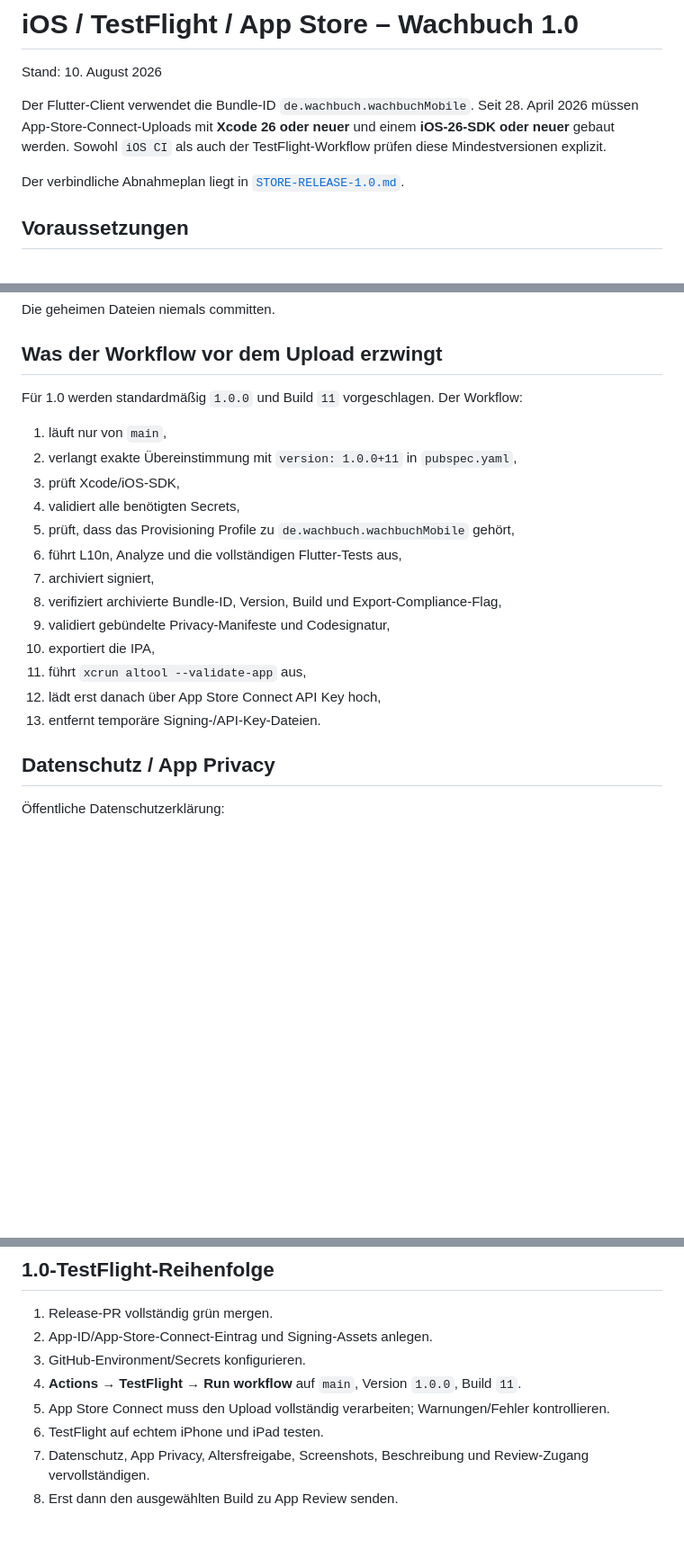
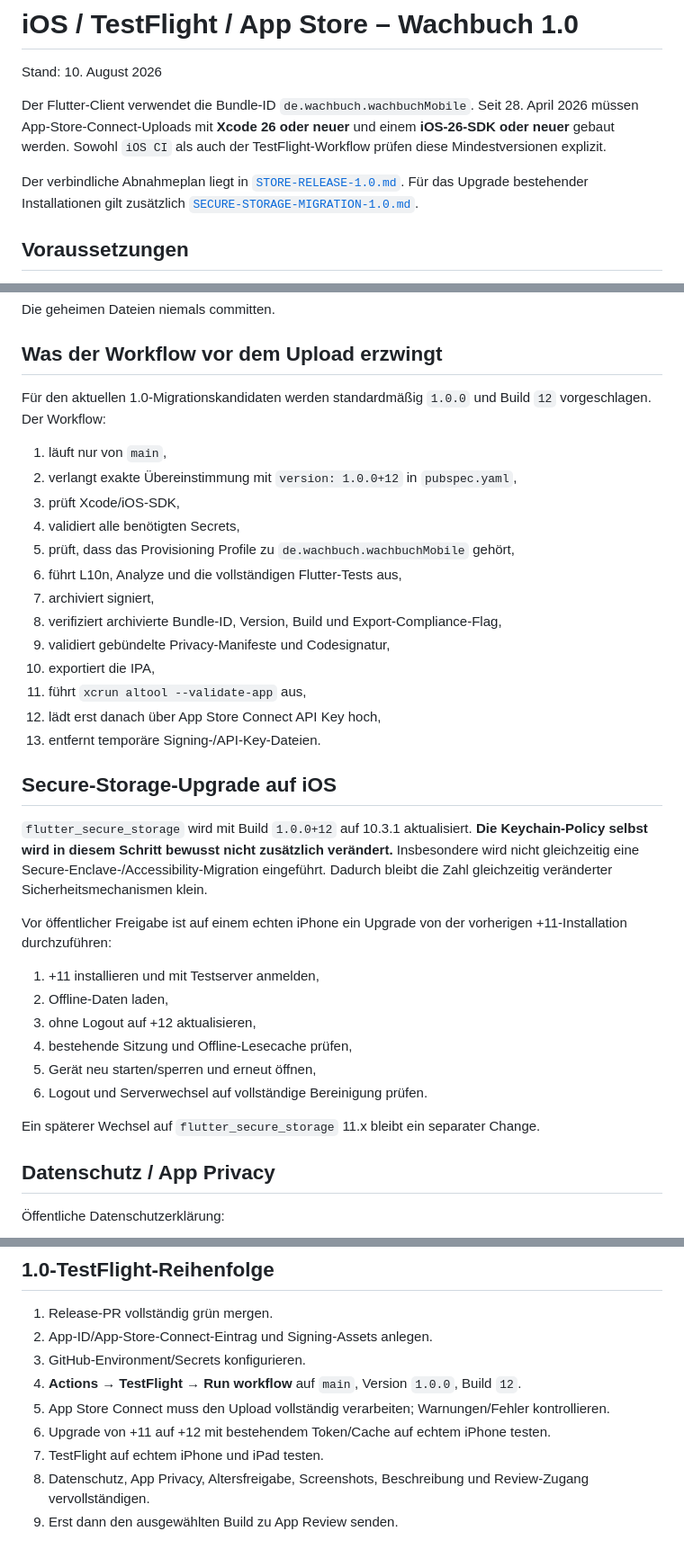
Before and after one commit to darkspike1988/Wachbuch-Client, a Markdown page: docs/IOS-TESTFLIGHT.md, 3 parts joined by grey strips. Shown at 90% size. GitHub-like rendering; blank space fills up the shorter version.

Commit message:
docs: align TestFlight guide with secure storage build 12

```diff
--- a/docs/IOS-TESTFLIGHT.md
+++ b/docs/IOS-TESTFLIGHT.md
@@ -4,7 +4,7 @@ Stand: 10. August 2026
 
 Der Flutter-Client verwendet die Bundle-ID `de.wachbuch.wachbuchMobile`. Seit 28. April 2026 müssen App-Store-Connect-Uploads mit **Xcode 26 oder neuer** und einem **iOS-26-SDK oder neuer** gebaut werden. Sowohl `iOS CI` als auch der TestFlight-Workflow prüfen diese Mindestversionen explizit.
 
-Der verbindliche Abnahmeplan liegt in [`STORE-RELEASE-1.0.md`](STORE-RELEASE-1.0.md).
+Der verbindliche Abnahmeplan liegt in [`STORE-RELEASE-1.0.md`](STORE-RELEASE-1.0.md). Für das Upgrade bestehender Installationen gilt zusätzlich [`SECURE-STORAGE-MIGRATION-1.0.md`](SECURE-STORAGE-MIGRATION-1.0.md).
 
 ## Voraussetzungen
 
@@ -72,10 +72,10 @@ Die geheimen Dateien niemals committen.
 
 ## Was der Workflow vor dem Upload erzwingt
 
-Für 1.0 werden standardmäßig `1.0.0` und Build `11` vorgeschlagen. Der Workflow:
+Für den aktuellen 1.0-Migrationskandidaten werden standardmäßig `1.0.0` und Build `12` vorgeschlagen. Der Workflow:
 
 1. läuft nur von `main`,
-2. verlangt exakte Übereinstimmung mit `version: 1.0.0+11` in `pubspec.yaml`,
+2. verlangt exakte Übereinstimmung mit `version: 1.0.0+12` in `pubspec.yaml`,
 3. prüft Xcode/iOS-SDK,
 4. validiert alle benötigten Secrets,
 5. prüft, dass das Provisioning Profile zu `de.wachbuch.wachbuchMobile` gehört,
@@ -87,6 +87,21 @@ Für 1.0 werden standardmäßig `1.0.0` und Build `11` vorgeschlagen. Der Workfl
 11. führt `xcrun altool --validate-app` aus,
 12. lädt erst danach über App Store Connect API Key hoch,
 13. entfernt temporäre Signing-/API-Key-Dateien.
+
+## Secure-Storage-Upgrade auf iOS
+
+`flutter_secure_storage` wird mit Build `1.0.0+12` auf 10.3.1 aktualisiert. **Die Keychain-Policy selbst wird in diesem Schritt bewusst nicht zusätzlich verändert.** Insbesondere wird nicht gleichzeitig eine Secure-Enclave-/Accessibility-Migration eingeführt. Dadurch bleibt die Zahl gleichzeitig veränderter Sicherheitsmechanismen klein.
+
+Vor öffentlicher Freigabe ist auf einem echten iPhone ein Upgrade von der vorherigen +11-Installation durchzuführen:
+
+1. +11 installieren und mit Testserver anmelden,
+2. Offline-Daten laden,
+3. ohne Logout auf +12 aktualisieren,
+4. bestehende Sitzung und Offline-Lesecache prüfen,
+5. Gerät neu starten/sperren und erneut öffnen,
+6. Logout und Serverwechsel auf vollständige Bereinigung prüfen.
+
+Ein späterer Wechsel auf `flutter_secure_storage` 11.x bleibt ein separater Change.
 
 ## Datenschutz / App Privacy
 
@@ -142,8 +157,9 @@ Review-Text und Store-Metadaten: [`STORE-METADATA.md`](STORE-METADATA.md).
 1. Release-PR vollständig grün mergen.
 2. App-ID/App-Store-Connect-Eintrag und Signing-Assets anlegen.
 3. GitHub-Environment/Secrets konfigurieren.
-4. **Actions → TestFlight → Run workflow** auf `main`, Version `1.0.0`, Build `11`.
+4. **Actions → TestFlight → Run workflow** auf `main`, Version `1.0.0`, Build `12`.
 5. App Store Connect muss den Upload vollständig verarbeiten; Warnungen/Fehler kontrollieren.
-6. TestFlight auf echtem iPhone und iPad testen.
-7. Datenschutz, App Privacy, Altersfreigabe, Screenshots, Beschreibung und Review-Zugang vervollständigen.
-8. Erst dann den ausgewählten Build zu App Review senden.
+6. Upgrade von +11 auf +12 mit bestehendem Token/Cache auf echtem iPhone testen.
+7. TestFlight auf echtem iPhone und iPad testen.
+8. Datenschutz, App Privacy, Altersfreigabe, Screenshots, Beschreibung und Review-Zugang vervollständigen.
+9. Erst dann den ausgewählten Build zu App Review senden.
```
Also changed, not shown: other parts of docs/IOS-TESTFLIGHT.md (+2 -2 lines).
